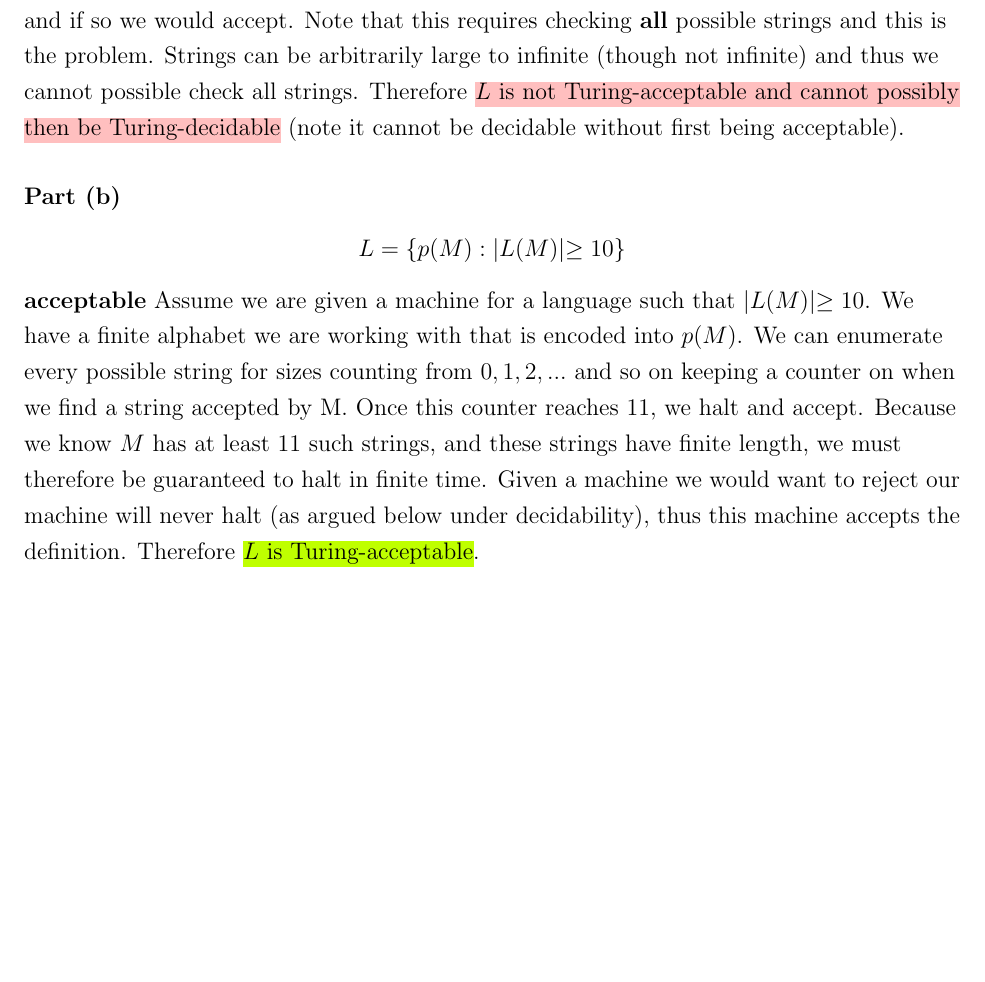
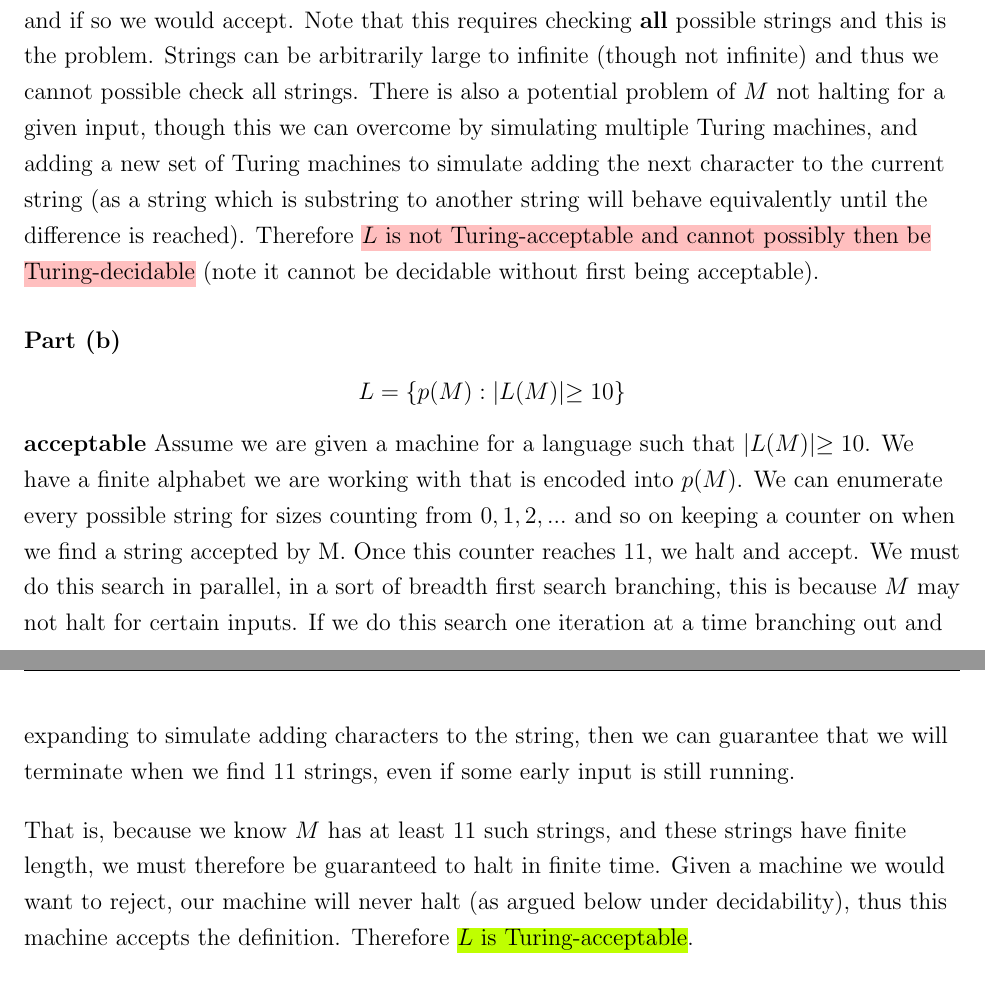
Before and after one commit to imalerich/cs331, a LaTeX problem sheet (hw11/imm-hw11.tex): part of page 4 of 7 before the commit and two parts of pages 4 and 5 of 7 after it, the two joined at a grey line, cut so that both start at the same text, the shorter picture padded with empty space. Compiled offline with pdfLaTeX.

Commit message:
fixes a small bug in my work

```diff
--- a/hw11/imm-hw11.tex
+++ b/hw11/imm-hw11.tex
@@ -135,6 +135,10 @@
 		After enumerating all strings we would check that counter $\leq 10$ and if so we would accept.
 		Note that this requires checking \textbf{all} possible strings and this is the problem. Strings
 		can be arbitrarily large to infinite (though not infinite) and thus we cannot possible check all strings.
+		There is also a potential problem of $M$ not halting for a given input, though this we can overcome
+		by simulating multiple Turing machines, and adding a new set of Turing machines to simulate adding
+		the next character to the current string (as a string which is substring to another string will
+		behave equivalently until the difference is reached).
 		Therefore \hlred{$L$ is not Turing-acceptable and cannot possibly then be Turing-decidable} (note
 		it cannot be decidable without first being acceptable).
 
@@ -145,9 +149,14 @@
 		We have a finite alphabet we are working with that is encoded into $p(M)$.
 		We can enumerate every possible string for sizes counting from $0,1,2,...$ and so on
 		keeping a counter on when we find a string accepted by M. Once this counter reaches 11,
-		we halt and accept. Because we know $M$ has at least $11$ such strings, and these strings
+		we halt and accept. We must do this search in parallel, in a sort of breadth first search branching,
+		this is because $M$ may not halt for certain inputs. If we do this search one iteration at a time
+		branching out and expanding to simulate adding characters to the string, then we can guarantee
+		that we will terminate when we find $11$ strings, even if some early input is still running.
+		\bigbreak
+		That is, because we know $M$ has at least $11$ such strings, and these strings
 		have finite length, we must therefore be guaranteed to halt in finite time. Given a machine
-		we would want to reject our machine will never halt (as argued below under decidability), thus this
+		we would want to reject, our machine will never halt (as argued below under decidability), thus this
 		machine accepts the definition. Therefore \hlgreen{$L$ is Turing-acceptable}.
 
 	\bigbreak
```
Also changed, not shown: hw11/imm-hw11.pdf, hw11/imm-hw11.tex (3 more changed lines).
